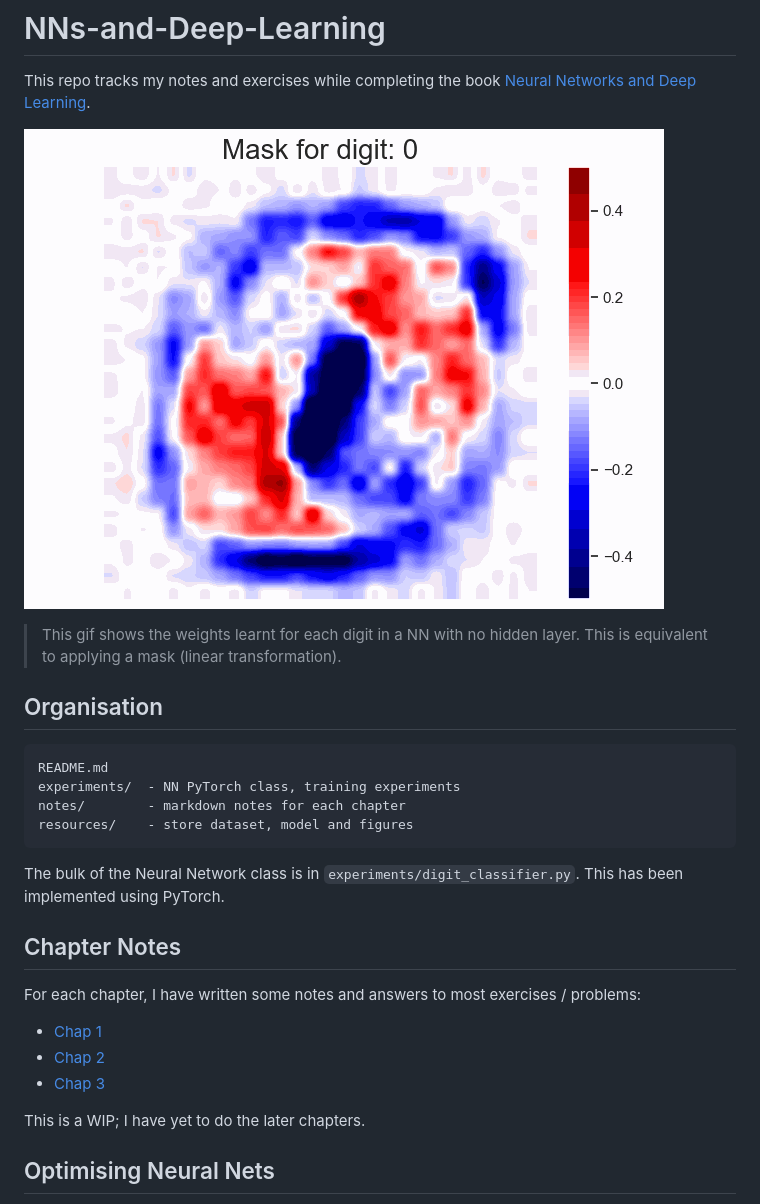
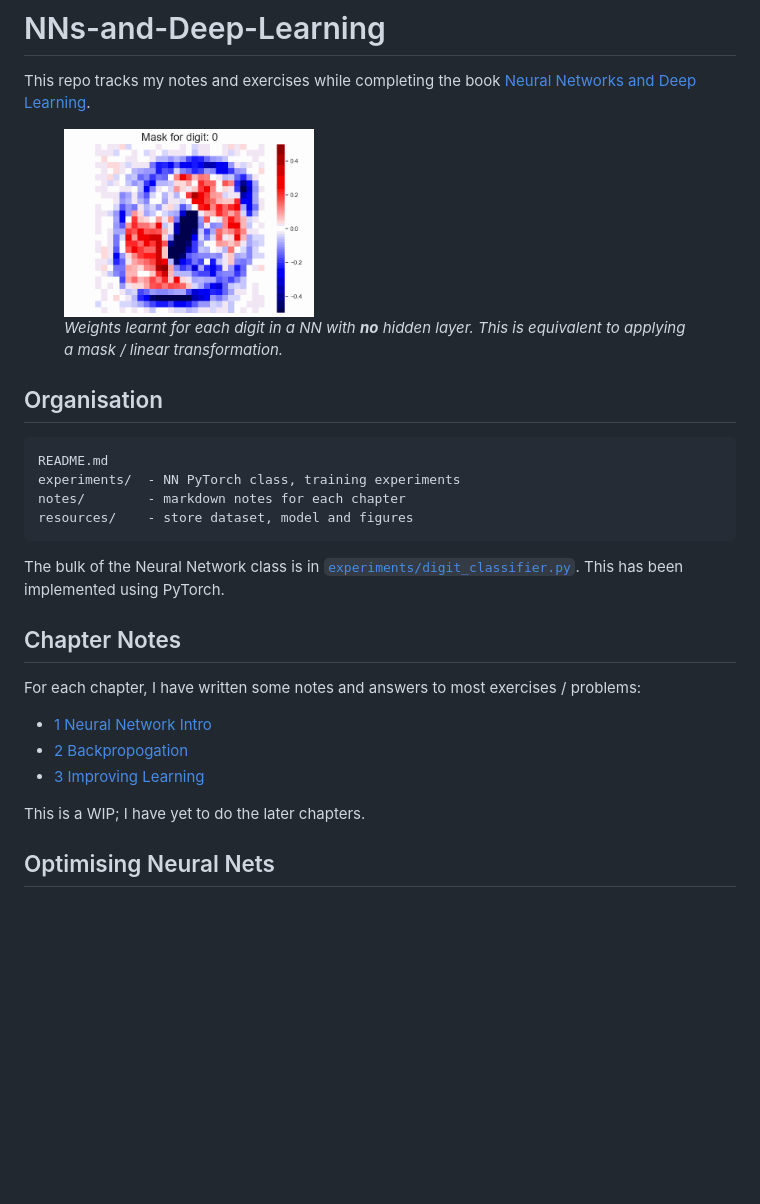
Before and after one commit to Guppy16/NNs-and-Deep-Learning, a Markdown page: README.md, the part around the change. Rendered like a GitHub page; pictures changed too: resources/figures/digit_weights_mse.gif; blank space fills up the shorter version.

Commit message:
chore: rename files in  readme

````diff
--- a/README.md
+++ b/README.md
@@ -2,10 +2,10 @@
 
 This repo tracks my notes and exercises while completing the book [Neural Networks and Deep Learning](http://neuralnetworksanddeeplearning.com/index.html).
 
-![Initial Layer weights](resources/figures/digit_weights_mse.gif)
-
-> This gif shows the weights learnt for each digit in a NN with no hidden layer. This is equivalent to applying a mask (linear transformation).
-
+<figure>
+  <img src="./resources/figures/digit_weights_mse.gif"  width="250" alt="weight masks">
+  <figcaption><em>Weights learnt for each digit in a NN with <b>no</b> hidden layer. This is equivalent to applying a mask / linear transformation.</em></figcaption>
+</figure>
 
 ## Organisation
 
@@ -16,15 +16,15 @@ notes/        - markdown notes for each chapter
 resources/    - store dataset, model and figures
 ```
 
-The bulk of the Neural Network class is in `experiments/digit_classifier.py`. This has been implemented using PyTorch.
+The bulk of the Neural Network class is in [`experiments/digit_classifier.py`](experiments\digit_classifier.py). This has been implemented using PyTorch.
 
 ## Chapter Notes
 
 For each chapter, I have written some notes and answers to most exercises / problems:
 
-- [Chap 1](notes/chap1.md)
-- [Chap 2](notes/chap2.md)
-- [Chap 3](notes/chap3.md)
+- [1 Neural Network Intro](<notes/1 NNs Intro.md>)
+- [2 Backpropogation](<notes/2 Backpropogation.md>)
+- [3 Improving Learning](<notes/3 Improving Learning.md>)
 
 This is a WIP; I have yet to do the later chapters.
 
````
Also changed, not shown: notes/2 Backpropogation.md (+1 -1 lines), 4 other files.
